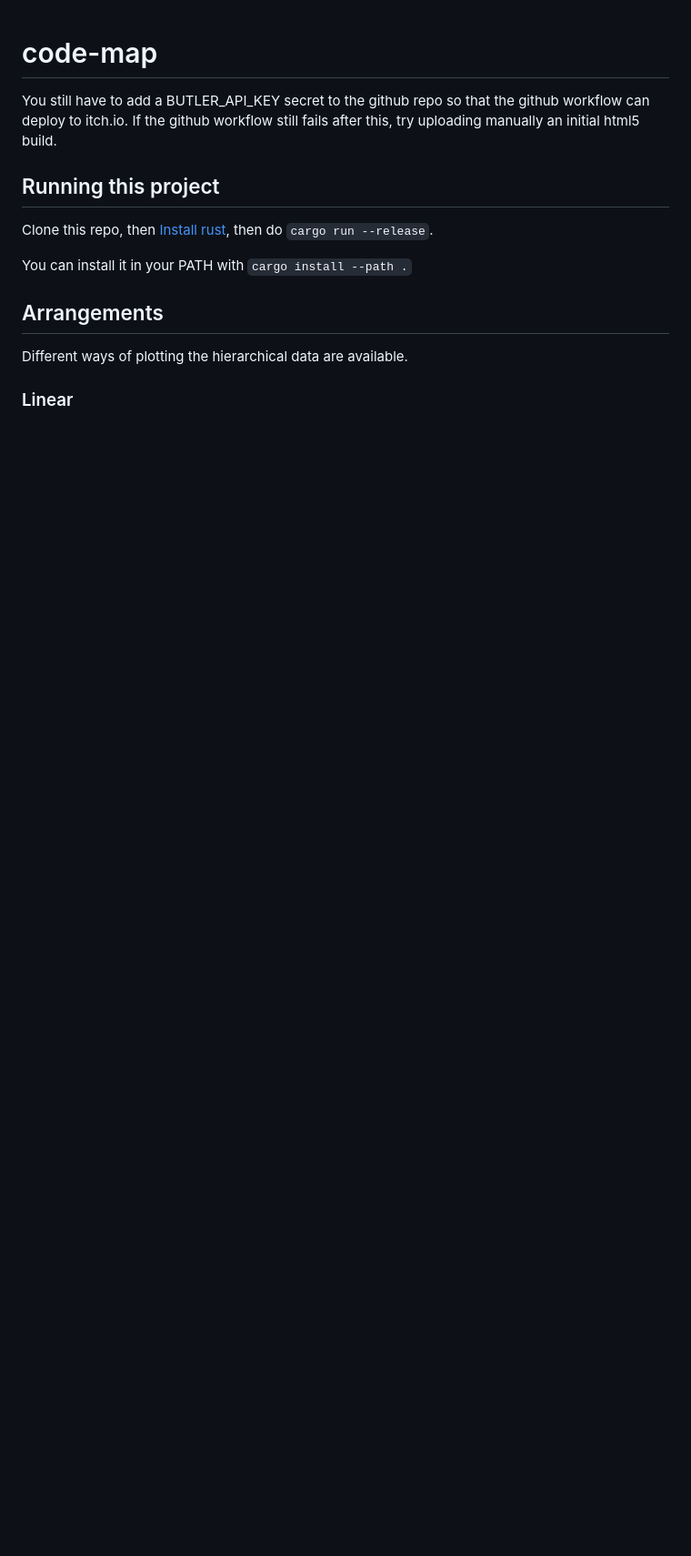
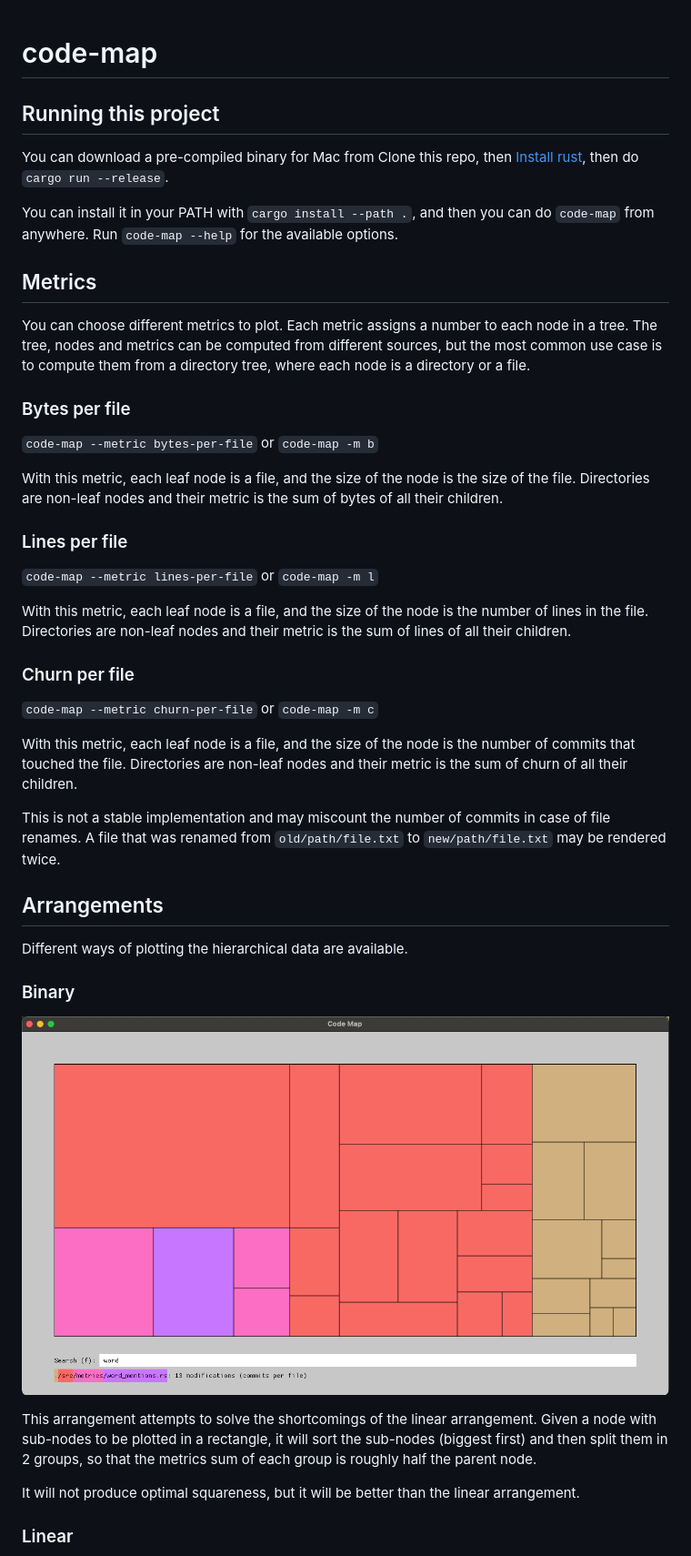
Before and after one commit to jmmut/code-map, a Markdown page: README.md, the part around the change. Shown: that part at 91% size. GitHub-like rendering; pictures changed too: screenshots/binary.png (added); blank space fills up the shorter version.

Commit message:
add git-version

```diff
--- a/README.md
+++ b/README.md
@@ -1,17 +1,47 @@
 # code-map
-
-You still have to add a BUTLER_API_KEY secret to the github repo so that the github workflow
-can deploy to itch.io. If the github workflow still fails after this, try uploading manually an initial html5 build.
 
 ## Running this project
 
+You can download a pre-compiled binary for Mac from
 Clone this repo, then [Install rust](https://www.rust-lang.org/tools/install), then do `cargo run --release`.
 
-You can install it in your PATH with `cargo install --path .`
+You can install it in your PATH with `cargo install --path .`, and then you can do `code-map` from anywhere. Run `code-map --help` for the available options.
+
+## Metrics
+
+You can choose different metrics to plot. Each metric assigns a number to each node in a tree. The tree, nodes and metrics can be computed from different sources, but the most common use case is to compute them from a directory tree, where each node is a directory or a file.
+
+### Bytes per file
+
+`code-map --metric bytes-per-file` or `code-map -m b`
+
+With this metric, each leaf node is a file, and the size of the node is the size of the file. Directories are non-leaf nodes and their metric is the sum of bytes of all their children.
+
+### Lines per file
+
+`code-map --metric lines-per-file` or `code-map -m l`
+
+With this metric, each leaf node is a file, and the size of the node is the number of lines in the file. Directories are non-leaf nodes and their metric is the sum of lines of all their children.
+
+### Churn per file
+
+`code-map --metric churn-per-file` or `code-map -m c`
+
+With this metric, each leaf node is a file, and the size of the node is the number of commits that touched the file. Directories are non-leaf nodes and their metric is the sum of churn of all their children.
+
+This is not a stable implementation and may miscount the number of commits in case of file renames. A file that was renamed from `old/path/file.txt` to `new/path/file.txt` may be rendered twice.
 
 ## Arrangements
 
 Different ways of plotting the hierarchical data are available.
+
+### Binary
+
+![binary](./screenshots/binary.png)
+
+This arrangement attempts to solve the shortcomings of the linear arrangement. Given a node with sub-nodes to be plotted in a rectangle, it will sort the sub-nodes (biggest first) and then split them in 2 groups, so that the metrics sum of each group is roughly half the parent node.
+
+It will not produce optimal squareness, but it will be better than the linear arrangement.
 
 ### Linear
 
```
Also changed, not shown: screenshots/linear.png, 3 other files.
